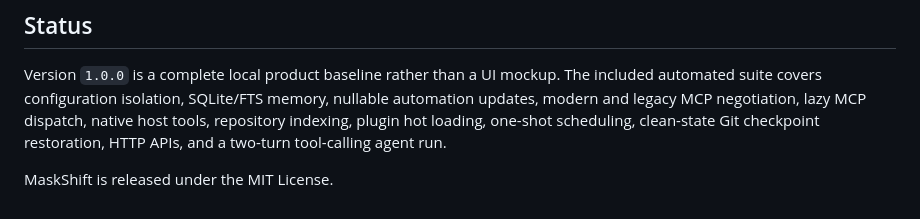
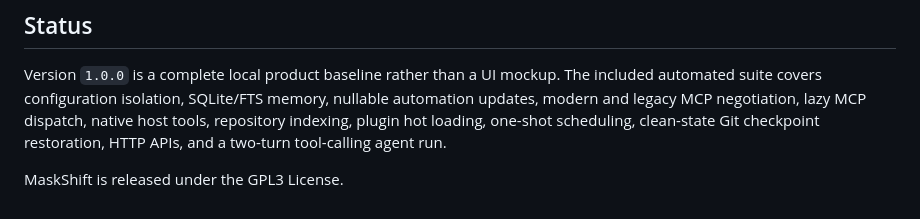
Before and after one commit to nafeeur/MaskShift, a Markdown page: README.md, the part around the change. Rendered like a GitHub page.

```diff
--- a/README.md
+++ b/README.md
@@ -248,4 +248,4 @@ A container limits MaskShift to the files, sockets, devices, and credentials mou
 
 Version `1.0.0` is a complete local product baseline rather than a UI mockup. The included automated suite covers configuration isolation, SQLite/FTS memory, nullable automation updates, modern and legacy MCP negotiation, lazy MCP dispatch, native host tools, repository indexing, plugin hot loading, one-shot scheduling, clean-state Git checkpoint restoration, HTTP APIs, and a two-turn tool-calling agent run.
 
-MaskShift is released under the MIT License.
+MaskShift is released under the GPL3 License.
```
